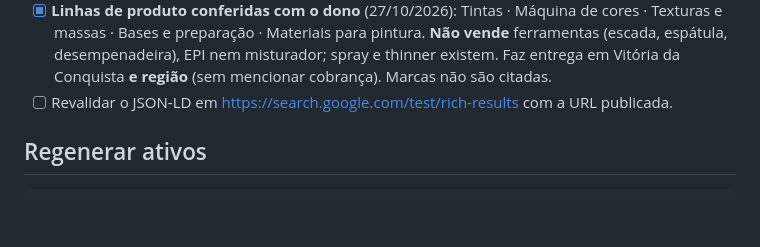
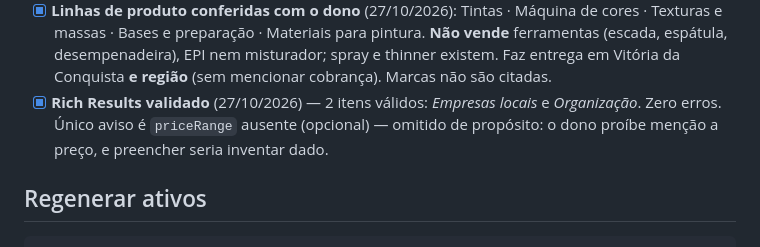
Before and after one commit to oliverlucasfer/atacadaodast, a Markdown page: README.md, the part around the change. GitHub-like rendering; blank space fills up the shorter version.

Commit message:
docs: rich results validado (2 itens, 1 aviso opcional)

```diff
--- a/README.md
+++ b/README.md
@@ -78,7 +78,9 @@ O script falha de propósito enquanto houver pendência. Estado em 27/10/2026:
       Texturas e massas · Bases e preparação · Materiais para pintura. **Não vende** ferramentas
       (escada, espátula, desempenadeira), EPI nem misturador; spray e thinner existem. Faz entrega em
       Vitória da Conquista **e região** (sem mencionar cobrança). Marcas não são citadas.
-- [ ] Revalidar o JSON-LD em <https://search.google.com/test/rich-results> com a URL publicada.
+- [x] **Rich Results validado** (27/10/2026) — 2 itens válidos: *Empresas locais* e *Organização*.
+      Zero erros. Único aviso é `priceRange` ausente (opcional) — omitido de propósito: o dono proíbe
+      menção a preço, e preencher seria inventar dado.
 
 ## Regenerar ativos
 
```
